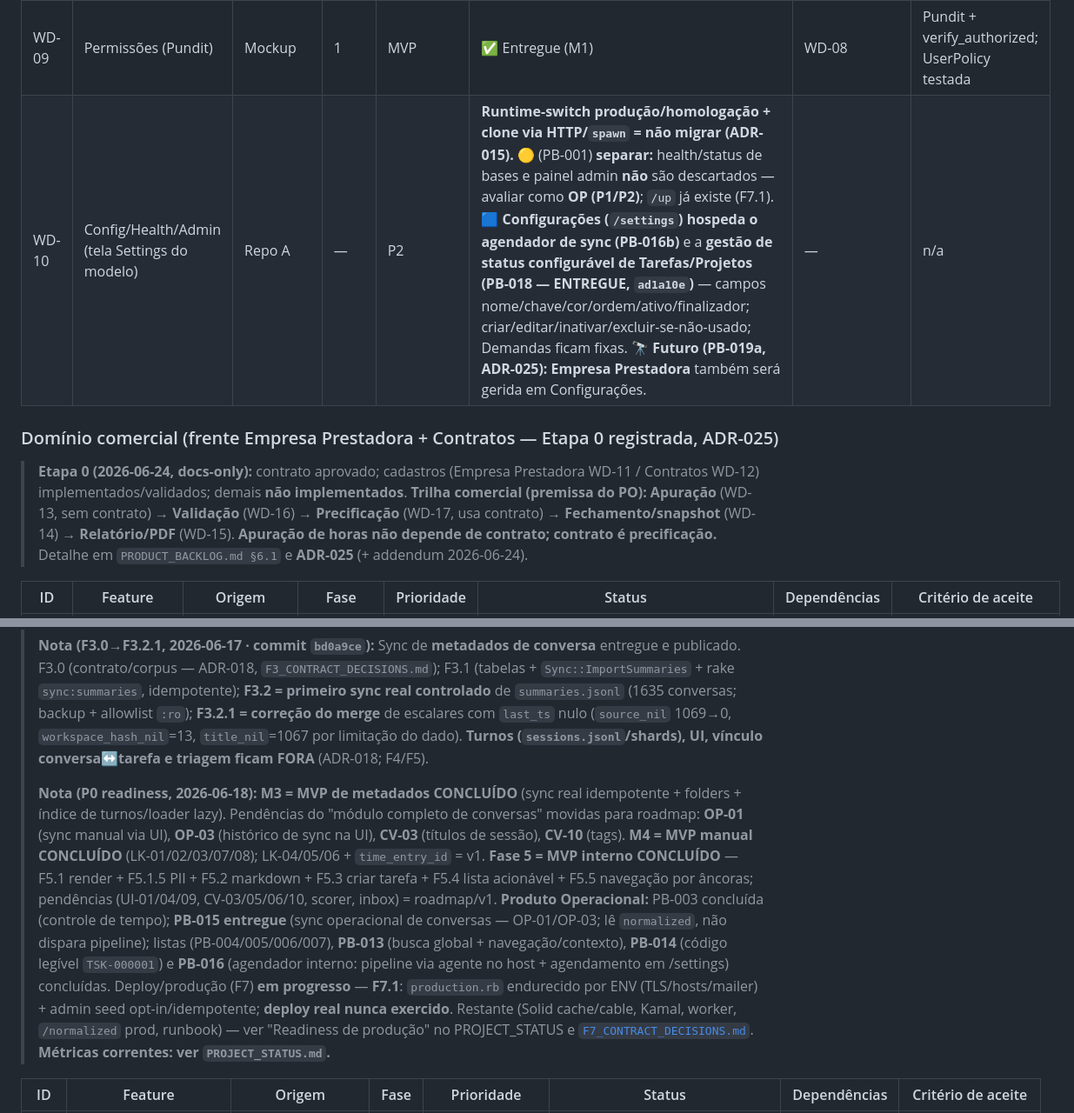
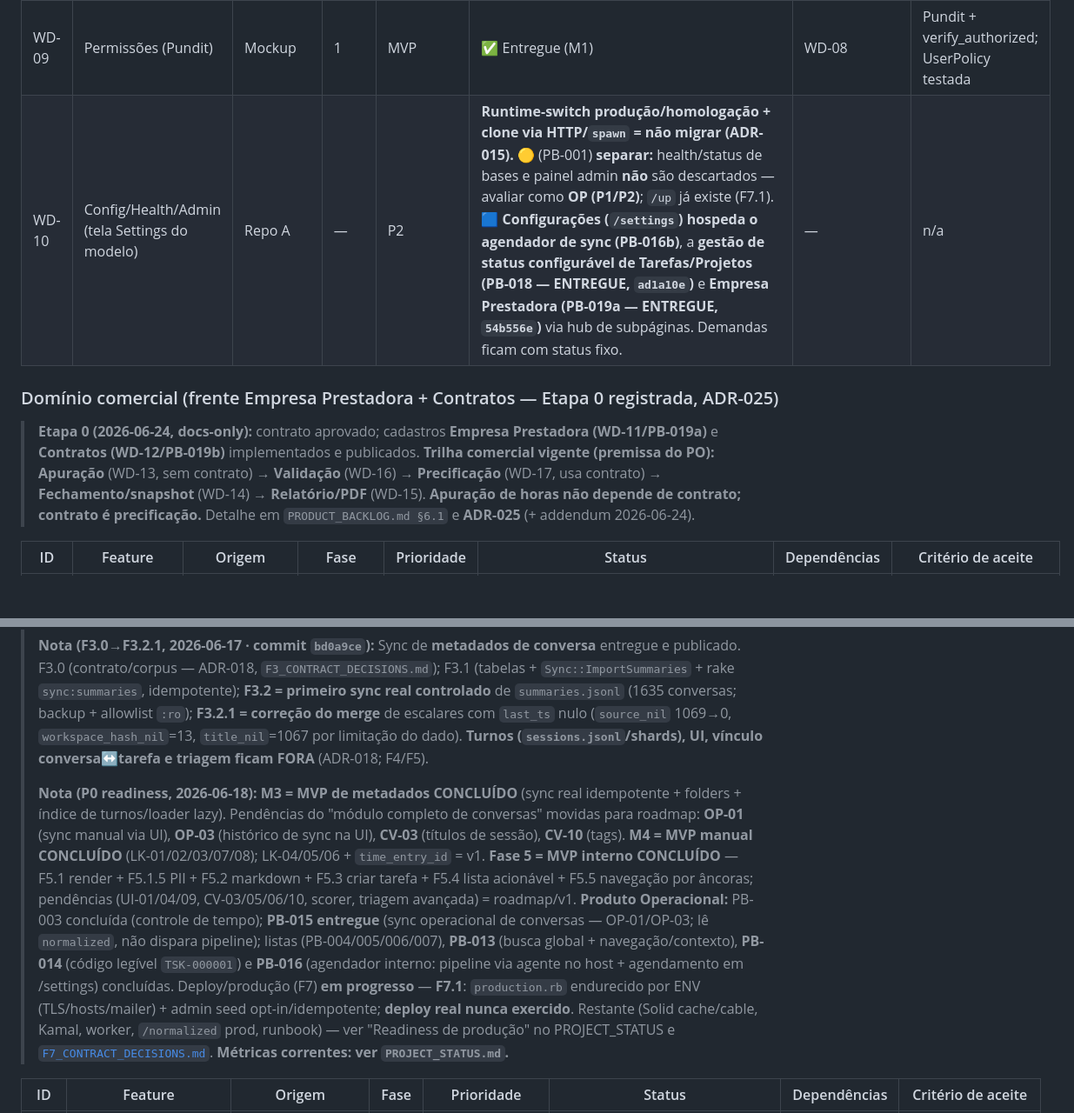
Before and after one commit to jesustdmen/omni, a Markdown page: docs/FEATURE_MATRIX.md, 2 parts joined by grey strips. Shown at 87% size. Drawn GitHub-style; blank space fills up the shorter version.

Commit message:
docs: atualiza matriz com trilha comercial e triagem
Co-Authored-By: Claude Opus 4.8 (1M context) <noreply@anthropic.com>

```diff
--- a/docs/FEATURE_MATRIX.md
+++ b/docs/FEATURE_MATRIX.md
@@ -29,11 +29,11 @@
 | WD-07 | Apontamento de horas (+conversation_id) | Repo A/Mockup | 2 | MVP | ✅ Entregue (F2.5 base CRUD) + **PB-003a (`d11f099`):** timer start/stop, **duração automática em segundos**, paralelismo configurável (`ALLOW_PARALLEL_RUNNING_TIMERS`, default true), bloqueio de timer duplicado por tarefa (índice único parcial), Histórico de Apontamentos + ações inline (ver/editar/excluir/parar, ícones+cores) + **PB-003b (`5fcf125`):** **agrupamento por dia + subtotal diário** (exclui running; total geral preservado) + **PB-003c (`0f2bc9c`):** **registro retroativo assistido** (início+término → duração derivada; `date` derivada), **proteção do timer running**, **aviso/lista global de timers** (`/time_entries/running`), **nota de sobreposição**. **Controle de tempo (PB-003) integralmente concluído.** 🔭 **Futuro (fora da PB-003):** timesheet/relatórios avançados; faturamento. | WD-04 | CRUD + soma duration |
 | WD-08 | Usuários (migração Devise) | Repo A | 1 | MVP | ✅ Entregue (M1) — base Devise existe (model User + Devise, bcrypt 10 + re-hash). 🟦 **PB-017 — Auth/Admin seguro (single-user): ENTREGUE** (`477829d`, 2026-06-24) — `:registerable` removido + `skip: :registrations` (sem cadastro público); reset por e-mail (token 30min + paranoid) + reset manual seguro documentado; `password_length` 10..128; rate limit login por IP + conta/e-mail; `mailer_sender` por ENV (SMTP separado); cookies SameSite=Lax/HttpOnly/Secure; seed admin opt-in preservado; addendum ao **ADR-003**; checklist secure-auth PASS/GAP/N/A (risco residual aceito: bcrypt custo 10). `is_active`/multiusuário/MFA/OAuth/passkeys = fora de escopo. | M0 ✅ | model User + Devise (custo bcrypt 10 + re-hash); migração de dados na F2 |
 | WD-09 | Permissões (Pundit) | Mockup | 1 | MVP | ✅ Entregue (M1) | WD-08 | Pundit + verify_authorized; UserPolicy testada |
-| WD-10 | Config/Health/Admin (tela Settings do modelo) | Repo A | — | P2 | **Runtime-switch produção/homologação + clone via HTTP/`spawn` = não migrar (ADR-015).** 🟡 (PB-001) **separar:** health/status de bases e painel admin **não** são descartados — avaliar como **OP (P1/P2)**; `/up` já existe (F7.1). 🟦 **Configurações (`/settings`) hospeda o agendador de sync (PB-016b)** e a **gestão de status configurável de Tarefas/Projetos (PB-018 — ENTREGUE, `ad1a10e`)** — campos nome/chave/cor/ordem/ativo/finalizador; criar/editar/inativar/excluir-se-não-usado; Demandas ficam fixas. 🔭 **Futuro (PB-019a, ADR-025):** **Empresa Prestadora** também será gerida em Configurações. | — | n/a |
+| WD-10 | Config/Health/Admin (tela Settings do modelo) | Repo A | — | P2 | **Runtime-switch produção/homologação + clone via HTTP/`spawn` = não migrar (ADR-015).** 🟡 (PB-001) **separar:** health/status de bases e painel admin **não** são descartados — avaliar como **OP (P1/P2)**; `/up` já existe (F7.1). 🟦 **Configurações (`/settings`) hospeda o agendador de sync (PB-016b)**, a **gestão de status configurável de Tarefas/Projetos (PB-018 — ENTREGUE, `ad1a10e`)** e **Empresa Prestadora (PB-019a — ENTREGUE, `54b556e`)** via hub de subpáginas. Demandas ficam com status fixo. | — | n/a |
 
 ### Domínio comercial (frente Empresa Prestadora + Contratos — Etapa 0 registrada, ADR-025)
 
-> **Etapa 0 (2026-06-24, docs-only):** contrato aprovado; cadastros (Empresa Prestadora WD-11 / Contratos WD-12) implementados/validados; demais **não implementados**. **Trilha comercial (premissa do PO):** **Apuração** (WD-13, sem contrato) → **Validação** (WD-16) → **Precificação** (WD-17, usa contrato) → **Fechamento/snapshot** (WD-14) → **Relatório/PDF** (WD-15). **Apuração de horas não depende de contrato; contrato é precificação.** Detalhe em `PRODUCT_BACKLOG.md §6.1` e **ADR-025** (+ addendum 2026-06-24).
+> **Etapa 0 (2026-06-24, docs-only):** contrato aprovado; cadastros **Empresa Prestadora (WD-11/PB-019a)** e **Contratos (WD-12/PB-019b)** implementados e publicados. **Trilha comercial vigente (premissa do PO):** **Apuração** (WD-13, sem contrato) → **Validação** (WD-16) → **Precificação** (WD-17, usa contrato) → **Fechamento/snapshot** (WD-14) → **Relatório/PDF** (WD-15). **Apuração de horas não depende de contrato; contrato é precificação.** Detalhe em `PRODUCT_BACKLOG.md §6.1` e **ADR-025** (+ addendum 2026-06-24).
 
 | ID | Feature | Origem | Fase | Prioridade | Status | Dependências | Critério de aceite |
 |---|---|---|---|---|---|---|---|
@@ -55,7 +55,7 @@
 >
 > **Nota (F3.0→F3.2.1, 2026-06-17 · commit `bd0a9ce`):** Sync de **metadados de conversa** entregue e publicado. F3.0 (contrato/corpus — ADR-018, `F3_CONTRACT_DECISIONS.md`); F3.1 (tabelas + `Sync::ImportSummaries` + rake `sync:summaries`, idempotente); **F3.2 = primeiro sync real controlado** de `summaries.jsonl` (1635 conversas; backup + allowlist `:ro`); **F3.2.1 = correção do merge** de escalares com `last_ts` nulo (`source_nil` 1069→0, `workspace_hash_nil`=13, `title_nil`=1067 por limitação do dado). **Turnos (`sessions.jsonl`/shards), UI, vínculo conversa↔tarefa e triagem ficam FORA** (ADR-018; F4/F5).
 >
-> **Nota (P0 readiness, 2026-06-18):** **M3 = MVP de metadados CONCLUÍDO** (sync real idempotente + folders + índice de turnos/loader lazy). Pendências do "módulo completo de conversas" movidas para roadmap: **OP-01** (sync manual via UI), **OP-03** (histórico de sync na UI), **CV-03** (títulos de sessão), **CV-10** (tags). **M4 = MVP manual CONCLUÍDO** (LK-01/02/03/07/08); LK-04/05/06 + `time_entry_id` = v1. **Fase 5 = MVP interno CONCLUÍDO** — F5.1 render + F5.1.5 PII + F5.2 markdown + F5.3 criar tarefa + F5.4 lista acionável + F5.5 navegação por âncoras; pendências (UI-01/04/09, CV-03/05/06/10, scorer, inbox) = roadmap/v1. **Produto Operacional:** PB-003 concluída (controle de tempo); **PB-015 entregue** (sync operacional de conversas — OP-01/OP-03; lê `normalized`, não dispara pipeline); listas (PB-004/005/006/007), **PB-013** (busca global + navegação/contexto), **PB-014** (código legível `TSK-000001`) e **PB-016** (agendador interno: pipeline via agente no host + agendamento em /settings) concluídas. Deploy/produção (F7) **em progresso** — **F7.1**: `production.rb` endurecido por ENV (TLS/hosts/mailer) + admin seed opt-in/idempotente; **deploy real nunca exercido**. Restante (Solid cache/cable, Kamal, worker, `/normalized` prod, runbook) — ver "Readiness de produção" no PROJECT_STATUS e [`F7_CONTRACT_DECISIONS.md`](F7_CONTRACT_DECISIONS.md). **Métricas correntes: ver `PROJECT_STATUS.md`.**
+> **Nota (P0 readiness, 2026-06-18):** **M3 = MVP de metadados CONCLUÍDO** (sync real idempotente + folders + índice de turnos/loader lazy). Pendências do "módulo completo de conversas" movidas para roadmap: **OP-01** (sync manual via UI), **OP-03** (histórico de sync na UI), **CV-03** (títulos de sessão), **CV-10** (tags). **M4 = MVP manual CONCLUÍDO** (LK-01/02/03/07/08); LK-04/05/06 + `time_entry_id` = v1. **Fase 5 = MVP interno CONCLUÍDO** — F5.1 render + F5.1.5 PII + F5.2 markdown + F5.3 criar tarefa + F5.4 lista acionável + F5.5 navegação por âncoras; pendências (UI-01/04/09, CV-03/05/06/10, scorer, triagem avançada) = roadmap/v1. **Produto Operacional:** PB-003 concluída (controle de tempo); **PB-015 entregue** (sync operacional de conversas — OP-01/OP-03; lê `normalized`, não dispara pipeline); listas (PB-004/005/006/007), **PB-013** (busca global + navegação/contexto), **PB-014** (código legível `TSK-000001`) e **PB-016** (agendador interno: pipeline via agente no host + agendamento em /settings) concluídas. Deploy/produção (F7) **em progresso** — **F7.1**: `production.rb` endurecido por ENV (TLS/hosts/mailer) + admin seed opt-in/idempotente; **deploy real nunca exercido**. Restante (Solid cache/cable, Kamal, worker, `/normalized` prod, runbook) — ver "Readiness de produção" no PROJECT_STATUS e [`F7_CONTRACT_DECISIONS.md`](F7_CONTRACT_DECISIONS.md). **Métricas correntes: ver `PROJECT_STATUS.md`.**
 
 | ID | Feature | Origem | Fase | Prioridade | Status | Dependências | Critério de aceite |
 |---|---|---|---|---|---|---|---|
```
Also changed, not shown: other parts of docs/FEATURE_MATRIX.md (+6 -6 lines).
